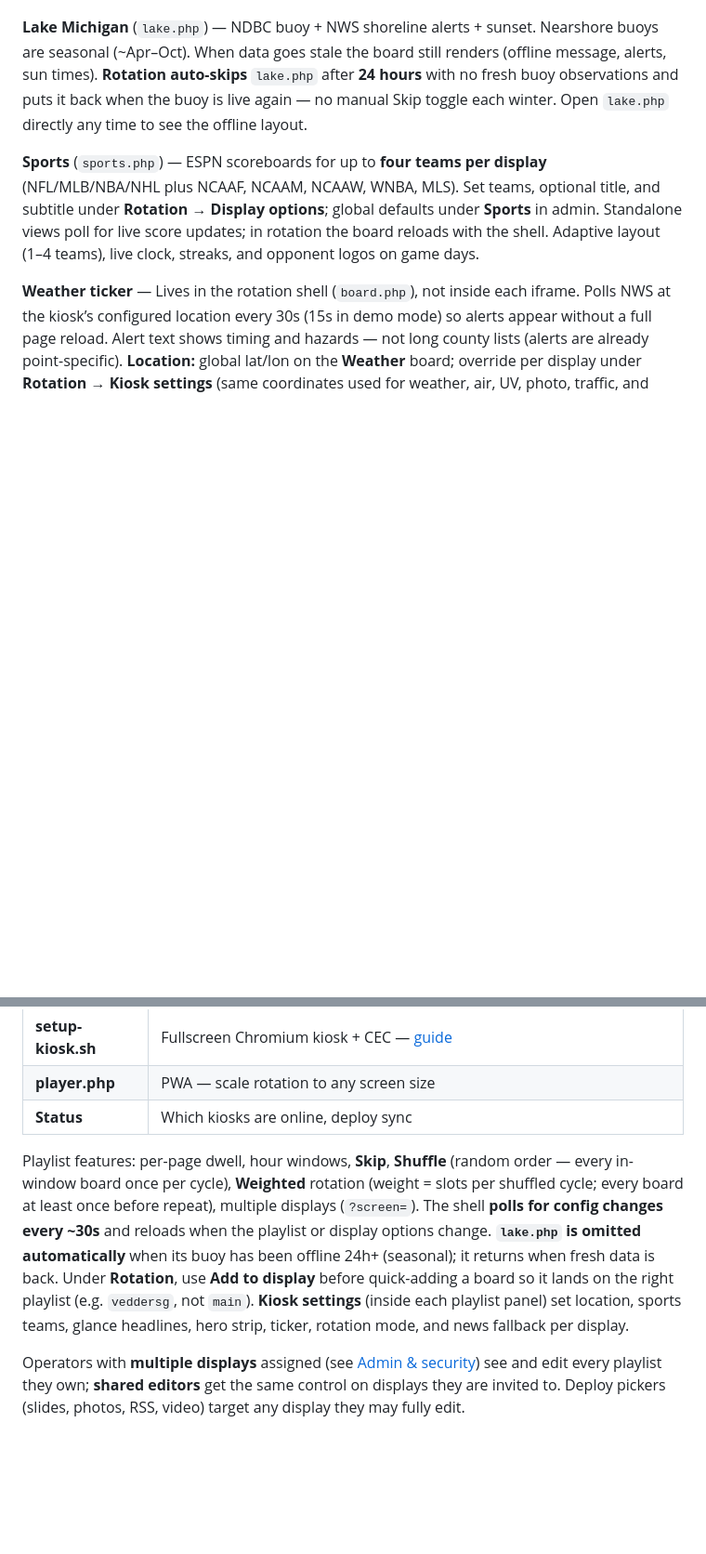
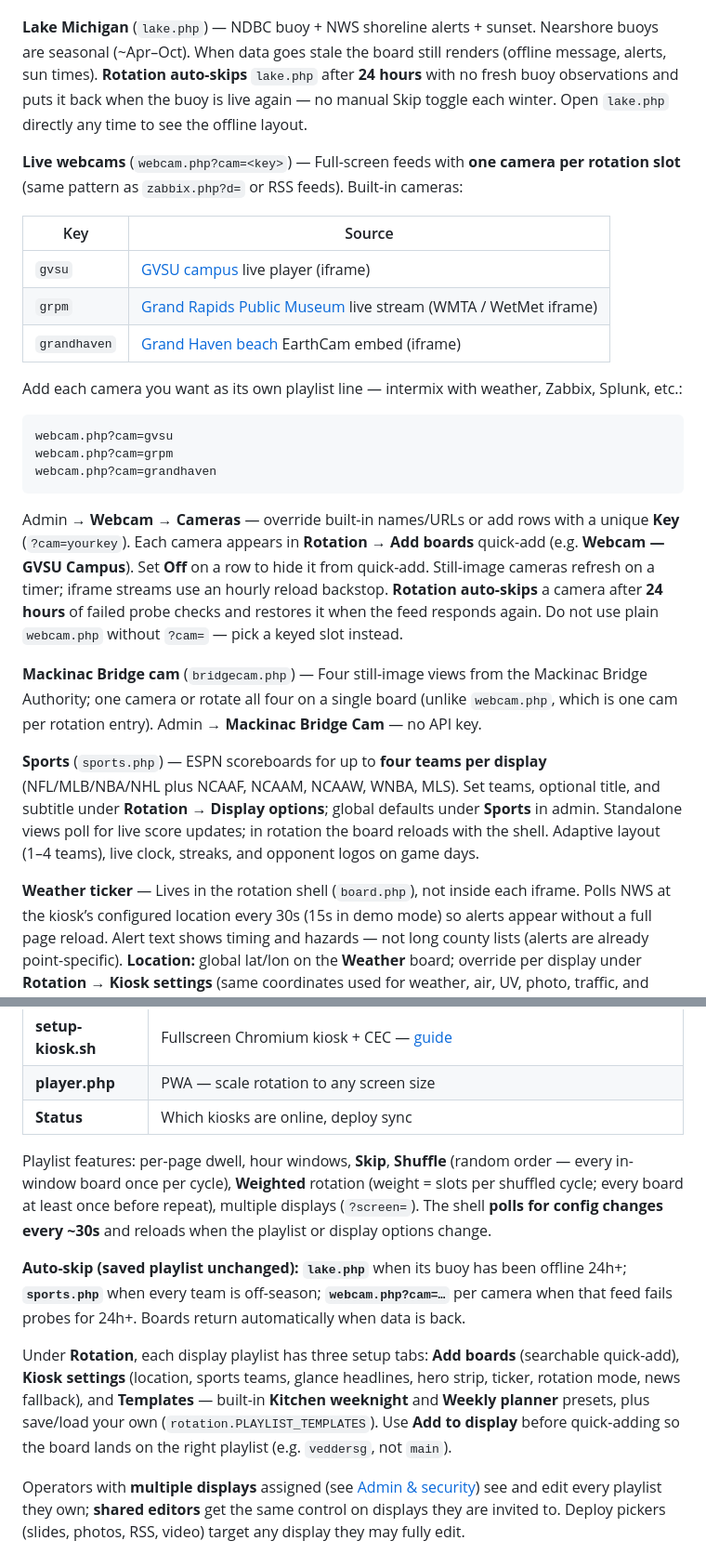
Before and after one commit to veddegre/signage-suite, a Markdown page: README.md, 2 parts joined by grey strips. Shown at 93% size. GitHub-like rendering; blank space fills up the shorter version.

Commit message:
Enhance webcam functionality and update documentation
- Added support for multiple live webcams with unique keys in the rotation, allowing for custom camera management.
- Updated README.md to include new webcam sources and configuration options, including the GVSU campus, Grand Rapids Public Museum, and Grand Haven beach.
- Revised documentation to clarify the setup process for webcams and the integration of live feeds into the display rotation.

````diff
--- a/README.md
+++ b/README.md
@@ -180,6 +182,26 @@ If you previously saved a token under **Internet Attacks**, it is still read unt
 
 **Lake Michigan** (`lake.php`) — NDBC buoy + NWS shoreline alerts + sunset. Nearshore buoys are seasonal (~Apr–Oct). When data goes stale the board still renders (offline message, alerts, sun times). **Rotation auto-skips** `lake.php` after **24 hours** with no fresh buoy observations and puts it back when the buoy is live again — no manual Skip toggle each winter. Open `lake.php` directly any time to see the offline layout.
 
+**Live webcams** (`webcam.php?cam=<key>`) — Full-screen feeds with **one camera per rotation slot** (same pattern as `zabbix.php?d=` or RSS feeds). Built-in cameras:
+
+| Key | Source |
+|-----|--------|
+| `gvsu` | [GVSU campus](https://webcams.gvsu.edu) live player (iframe) |
+| `grpm` | [Grand Rapids Public Museum](https://www.wmta.org/live-west-michigan-camera-gallery/grand-rapids-public-museum-west-michigan-live-camera/) live stream (WMTA / WetMet iframe) |
+| `grandhaven` | [Grand Haven beach](https://surfgrandhaven.com) EarthCam embed (iframe) |
+
+Add each camera you want as its own playlist line — intermix with weather, Zabbix, Splunk, etc.:
+
+```
+webcam.php?cam=gvsu
+webcam.php?cam=grpm
+webcam.php?cam=grandhaven
+```
+
+Admin → **Webcam** → **Cameras** — override built-in names/URLs or add rows with a unique **Key** (`?cam=yourkey`). Each camera appears in **Rotation → Add boards** quick-add (e.g. **Webcam — GVSU Campus**). Set **Off** on a row to hide it from quick-add. Still-image cameras refresh on a timer; iframe streams use an hourly reload backstop. **Rotation auto-skips** a camera after **24 hours** of failed probe checks and restores it when the feed responds again. Do not use plain `webcam.php` without `?cam=` — pick a keyed slot instead.
+
+**Mackinac Bridge cam** (`bridgecam.php`) — Four still-image views from the Mackinac Bridge Authority; one camera or rotate all four on a single board (unlike `webcam.php`, which is one cam per rotation entry). Admin → **Mackinac Bridge Cam** — no API key.
+
 **Sports** (`sports.php`) — ESPN scoreboards for up to **four teams per display** (NFL/MLB/NBA/NHL plus NCAAF, NCAAM, NCAAW, WNBA, MLS). Set teams, optional title, and subtitle under **Rotation → Display options**; global defaults under **Sports** in admin. Standalone views poll for live score updates; in rotation the board reloads with the shell. Adaptive layout (1–4 teams), live clock, streaks, and opponent logos on game days.
 
 **Weather ticker** — Lives in the rotation shell (`board.php`), not inside each iframe. Polls NWS at the kiosk’s configured location every 30s (15s in demo mode) so alerts appear without a full page reload. Alert text shows timing and hazards — not long county lists (alerts are already point-specific). **Location:** global lat/lon on the **Weather** board; override per display under **Rotation → Kiosk settings** (same coordinates used for weather, air, UV, photo, traffic, and NWS alerts). Per display: enable **Bottom ticker** under kiosk settings, and optionally pick an **RSS feed for when there are no weather alerts** (headlines from **RSS Stories**; weather always wins when NWS has alerts). Master on/off: **Alert Ticker** in admin (no separate lat/lon there anymore).
@@ -210,7 +234,11 @@ If you previously saved a token under **Internet Attacks**, it is still read unt
 | **player.php** | PWA — scale rotation to any screen size |
 | **Status** | Which kiosks are online, deploy sync |
 
-Playlist features: per-page dwell, hour windows, **Skip**, **Shuffle** (random order — every in-window board once per cycle), **Weighted** rotation (weight = slots per shuffled cycle; every board at least once before repeat), multiple displays (`?screen=`). The shell **polls for config changes every ~30s** and reloads when the playlist or display options change. **`lake.php` is omitted automatically** when its buoy has been offline 24h+ (seasonal); it returns when fresh data is back. Under **Rotation**, use **Add to display** before quick-adding a board so it lands on the right playlist (e.g. `veddersg`, not `main`). **Kiosk settings** (inside each playlist panel) set location, sports teams, glance headlines, hero strip, ticker, rotation mode, and news fallback per display.
+Playlist features: per-page dwell, hour windows, **Skip**, **Shuffle** (random order — every in-window board once per cycle), **Weighted** rotation (weight = slots per shuffled cycle; every board at least once before repeat), multiple displays (`?screen=`). The shell **polls for config changes every ~30s** and reloads when the playlist or display options change.
+
+**Auto-skip (saved playlist unchanged):** **`lake.php`** when its buoy has been offline 24h+; **`sports.php`** when every team is off-season; **`webcam.php?cam=…`** per camera when that feed fails probes for 24h+. Boards return automatically when data is back.
+
+Under **Rotation**, each display playlist has three setup tabs: **Add boards** (searchable quick-add), **Kiosk settings** (location, sports teams, glance headlines, hero strip, ticker, rotation mode, news fallback), and **Templates** — built-in **Kitchen weeknight** and **Weekly planner** presets, plus save/load your own (`rotation.PLAYLIST_TEMPLATES`). Use **Add to display** before quick-adding so the board lands on the right playlist (e.g. `veddersg`, not `main`).
 
 Operators with **multiple displays** assigned (see [Admin & security](#admin--security)) see and edit every playlist they own; **shared editors** get the same control on displays they are invited to. Deploy pickers (slides, photos, RSS, video) target any display they may fully edit.
 
````
Also changed, not shown: other parts of README.md (+10 -6 lines).
